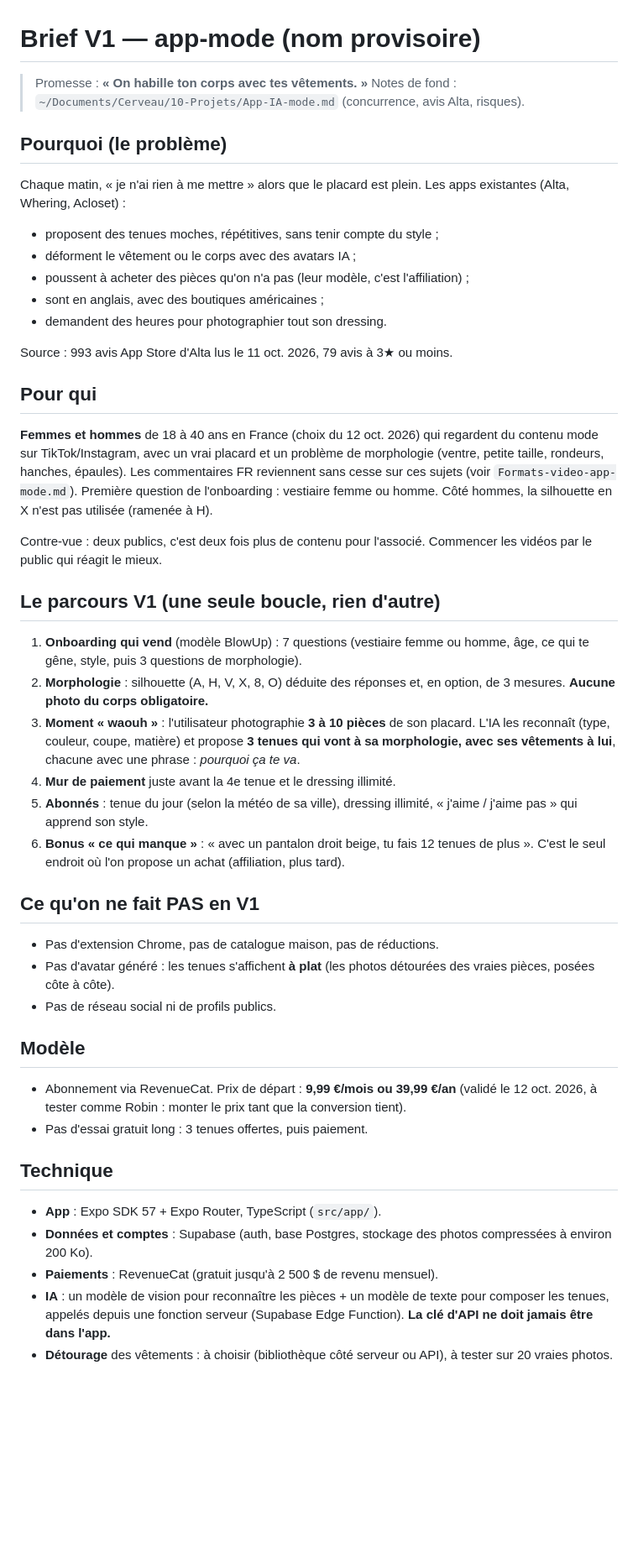
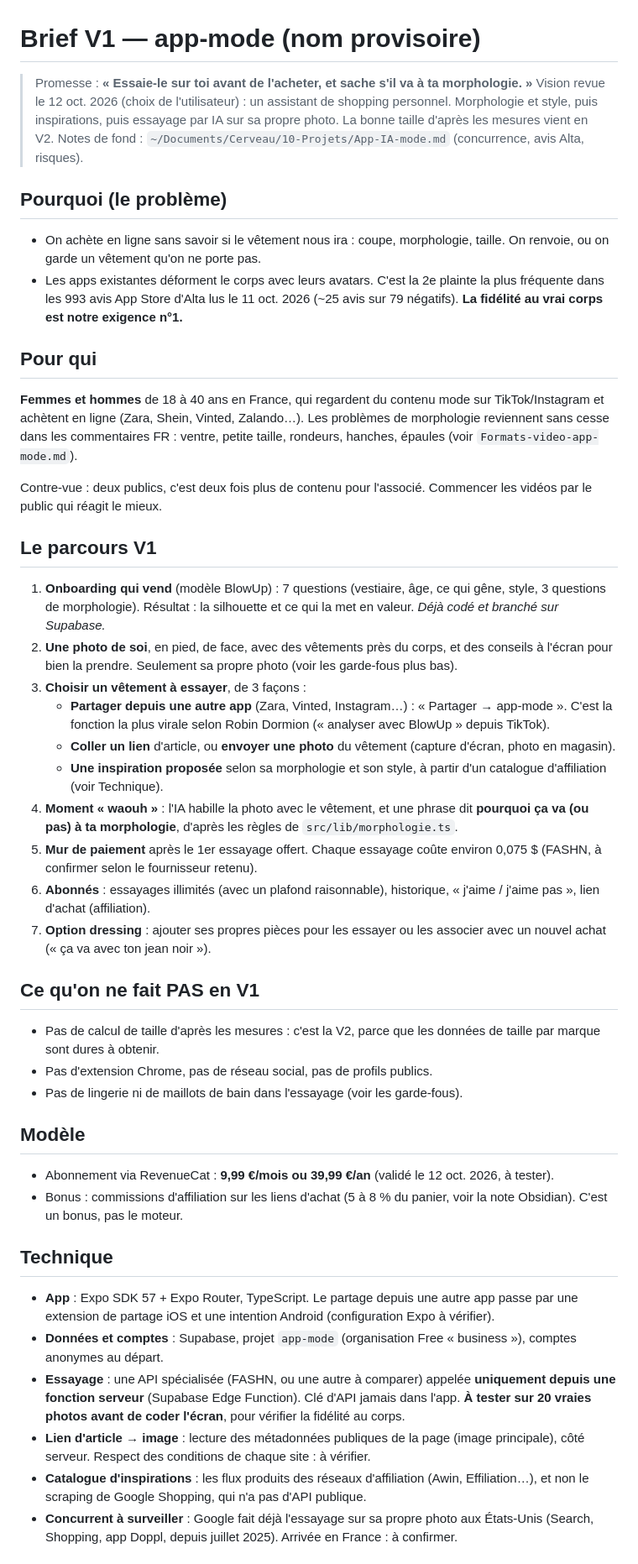
Before and after one commit to baskaure/app-mode, a Markdown page: BRIEF.md, the part around one of its changes. Shown at 84% size. Rendered like a GitHub page; blank space fills up the shorter version.

Commit message:
Brief revu : assistant shopping avec essayage IA
- V1 : essayage sur sa propre photo + pourquoi ça va à ta morphologie
- Entrées : partage depuis une autre app, lien, photo de vêtement, inspirations
- Dressing en option, taille d'après les mesures en V2
- Garde-fous : seulement sa photo, pas de lingerie ni de maillots, images IA signalées

Co-Authored-By: Claude Opus 5.5 <noreply@anthropic.com>

```diff
--- a/BRIEF.md
+++ b/BRIEF.md
@@ -1,44 +1,44 @@
 # Brief V1 — app-mode (nom provisoire)
 
-> Promesse : **« On habille ton corps avec tes vêtements. »**
+> Promesse : **« Essaie-le sur toi avant de l'acheter, et sache s'il va à ta morphologie. »**
+> Vision revue le 12 oct. 2026 (choix de l'utilisateur) : un assistant de shopping personnel. Morphologie et style, puis inspirations, puis essayage par IA sur sa propre photo. La bonne taille d'après les mesures vient en V2.
 > Notes de fond : `~/Documents/Cerveau/10-Projets/App-IA-mode.md` (concurrence, avis Alta, risques).
 
 ## Pourquoi (le problème)
-Chaque matin, « je n'ai rien à me mettre » alors que le placard est plein. Les apps existantes (Alta, Whering, Acloset) :
-- proposent des tenues moches, répétitives, sans tenir compte du style ;
-- déforment le vêtement ou le corps avec des avatars IA ;
-- poussent à acheter des pièces qu'on n'a pas (leur modèle, c'est l'affiliation) ;
-- sont en anglais, avec des boutiques américaines ;
-- demandent des heures pour photographier tout son dressing.
-
-Source : 993 avis App Store d'Alta lus le 11 oct. 2026, 79 avis à 3★ ou moins.
+- On achète en ligne sans savoir si le vêtement nous ira : coupe, morphologie, taille. On renvoie, ou on garde un vêtement qu'on ne porte pas.
+- Les apps existantes déforment le corps avec leurs avatars. C'est la 2e plainte la plus fréquente dans les 993 avis App Store d'Alta lus le 11 oct. 2026 (~25 avis sur 79 négatifs). **La fidélité au vrai corps est notre exigence n°1.**
 
 ## Pour qui
-**Femmes et hommes** de 18 à 40 ans en France (choix du 12 oct. 2026) qui regardent du contenu mode sur TikTok/Instagram, avec un vrai placard et un problème de morphologie (ventre, petite taille, rondeurs, hanches, épaules). Les commentaires FR reviennent sans cesse sur ces sujets (voir `Formats-video-app-mode.md`). Première question de l'onboarding : vestiaire femme ou homme. Côté hommes, la silhouette en X n'est pas utilisée (ramenée à H).
+**Femmes et hommes** de 18 à 40 ans en France, qui regardent du contenu mode sur TikTok/Instagram et achètent en ligne (Zara, Shein, Vinted, Zalando…). Les problèmes de morphologie reviennent sans cesse dans les commentaires FR : ventre, petite taille, rondeurs, hanches, épaules (voir `Formats-video-app-mode.md`).
 
 Contre-vue : deux publics, c'est deux fois plus de contenu pour l'associé. Commencer les vidéos par le public qui réagit le mieux.
 
-## Le parcours V1 (une seule boucle, rien d'autre)
-1. **Onboarding qui vend** (modèle BlowUp) : 7 questions (vestiaire femme ou homme, âge, ce qui te gêne, style, puis 3 questions de morphologie).
-2. **Morphologie** : silhouette (A, H, V, X, 8, O) déduite des réponses et, en option, de 3 mesures. **Aucune photo du corps obligatoire.**
-3. **Moment « waouh »** : l'utilisateur photographie **3 à 10 pièces** de son placard. L'IA les reconnaît (type, couleur, coupe, matière) et propose **3 tenues qui vont à sa morphologie, avec ses vêtements à lui**, chacune avec une phrase : *pourquoi ça te va*.
-4. **Mur de paiement** juste avant la 4e tenue et le dressing illimité.
-5. **Abonnés** : tenue du jour (selon la météo de sa ville), dressing illimité, « j'aime / j'aime pas » qui apprend son style.
-6. **Bonus « ce qui manque »** : « avec un pantalon droit beige, tu fais 12 tenues de plus ». C'est le seul endroit où l'on propose un achat (affiliation, plus tard).
+## Le parcours V1
+1. **Onboarding qui vend** (modèle BlowUp) : 7 questions (vestiaire, âge, ce qui gêne, style, 3 questions de morphologie). Résultat : la silhouette et ce qui la met en valeur. *Déjà codé et branché sur Supabase.*
+2. **Une photo de soi**, en pied, de face, avec des vêtements près du corps, et des conseils à l'écran pour bien la prendre. Seulement sa propre photo (voir les garde-fous plus bas).
+3. **Choisir un vêtement à essayer**, de 3 façons :
+   - **Partager depuis une autre app** (Zara, Vinted, Instagram…) : « Partager → app-mode ». C'est la fonction la plus virale selon Robin Dormion (« analyser avec BlowUp » depuis TikTok).
+   - **Coller un lien** d'article, ou **envoyer une photo** du vêtement (capture d'écran, photo en magasin).
+   - **Une inspiration proposée** selon sa morphologie et son style, à partir d'un catalogue d'affiliation (voir Technique).
+4. **Moment « waouh »** : l'IA habille la photo avec le vêtement, et une phrase dit **pourquoi ça va (ou pas) à ta morphologie**, d'après les règles de `src/lib/morphologie.ts`.
+5. **Mur de paiement** après le 1er essayage offert. Chaque essayage coûte environ 0,075 $ (FASHN, à confirmer selon le fournisseur retenu).
+6. **Abonnés** : essayages illimités (avec un plafond raisonnable), historique, « j'aime / j'aime pas », lien d'achat (affiliation).
+7. **Option dressing** : ajouter ses propres pièces pour les essayer ou les associer avec un nouvel achat (« ça va avec ton jean noir »).
 
 ## Ce qu'on ne fait PAS en V1
-- Pas d'extension Chrome, pas de catalogue maison, pas de réductions.
-- Pas d'avatar généré : les tenues s'affichent **à plat** (les photos détourées des vraies pièces, posées côte à côte).
-- Pas de réseau social ni de profils publics.
+- Pas de calcul de taille d'après les mesures : c'est la V2, parce que les données de taille par marque sont dures à obtenir.
+- Pas d'extension Chrome, pas de réseau social, pas de profils publics.
+- Pas de lingerie ni de maillots de bain dans l'essayage (voir les garde-fous).
 
 ## Modèle
-- Abonnement via RevenueCat. Prix de départ : **9,99 €/mois ou 39,99 €/an** (validé le 12 oct. 2026, à tester comme Robin : monter le prix tant que la conversion tient).
-- Pas d'essai gratuit long : 3 tenues offertes, puis paiement.
+- Abonnement via RevenueCat : **9,99 €/mois ou 39,99 €/an** (validé le 12 oct. 2026, à tester).
+- Bonus : commissions d'affiliation sur les liens d'achat (5 à 8 % du panier, voir la note Obsidian). C'est un bonus, pas le moteur.
 
 ## Technique
-- **App** : Expo SDK 57 + Expo Router, TypeScript (`src/app/`).
-- **Données et comptes** : Supabase (auth, base Postgres, stockage des photos compressées à environ 200 Ko).
-- **Paiements** : RevenueCat (gratuit jusqu'à 2 500 $ de revenu mensuel).
-- **IA** : un modèle de vision pour reconnaître les pièces + un modèle de texte pour composer les tenues, appelés depuis une fonction serveur (Supabase Edge Function). **La clé d'API ne doit jamais être dans l'app.**
-- **Détourage** des vêtements : à choisir (bibliothèque côté serveur ou API), à tester sur 20 vraies photos.
+- **App** : Expo SDK 57 + Expo Router, TypeScript. Le partage depuis une autre app passe par une extension de partage iOS et une intention Android (configuration Expo à vérifier).
+- **Données et comptes** : Supabase, projet `app-mode` (organisation Free « business »), comptes anonymes au départ.
+- **Essayage** : une API spécialisée (FASHN, ou une autre à comparer) appelée **uniquement depuis une fonction serveur** (Supabase Edge Function). Clé d'API jamais dans l'app. **À tester sur 20 vraies photos avant de coder l'écran**, pour vérifier la fidélité au corps.
+- **Lien d'article → image** : lecture des métadonnées publiques de la page (image principale), côté serveur. Respect des conditions de chaque site : à vérifier.
+- **Catalogue d'inspirations** : les flux produits des réseaux d'affiliation (Awin, Effiliation…), et non le scraping de Google Shopping, qui n'a pas d'API publique.
+- **Concurrent à surveiller** : Google fait déjà l'essayage sur sa propre photo aux États-Unis (Search, Shopping, app Doppl, depuis juillet 2025). Arrivée en France : à confirmer.
 
```
Also changed, not shown: other parts of BRIEF.md (+13 -12 lines).
